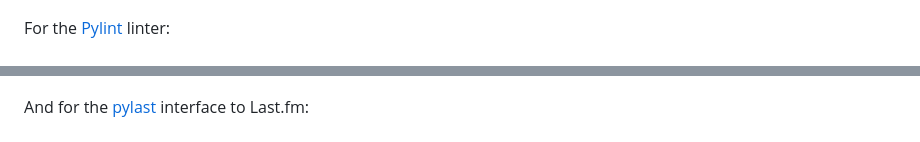
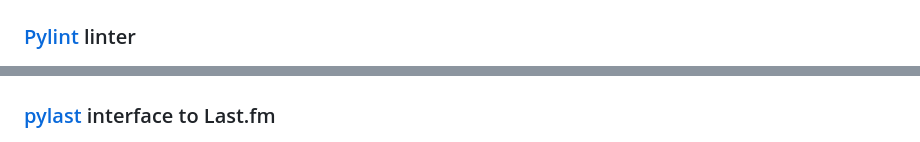
Before and after one commit to hugovk/pypi-tools, a Markdown page: README.md, 2 parts joined by grey strips. GitHub-like rendering.

```diff
--- a/README.md
+++ b/README.md
@@ -48,10 +48,10 @@ For the [Matplotlib](https://github.com/matplotlib/matplotlib) 2D plotting libra
 
 ![](data/pip-install-matplotlib.png)
 
-For the [Pylint](https://github.com/PyCQA/pylint/) linter:
+### [Pylint](https://github.com/PyCQA/pylint/) linter
 
 ![](data/pip-install-pylint.png)
 
-And for the [pylast](https://github.com/pylast/pylast) interface to Last.fm:
+### [pylast](https://github.com/pylast/pylast) interface to Last.fm
 
 !["Chart showing pip installs for Python 3 increasing from under 20% to over 50%"](data/pip-install-pylast.png)
```
Also changed, not shown: other parts of README.md (+9 -5 lines), data/pip-install-coverage.png, 13 other files.
